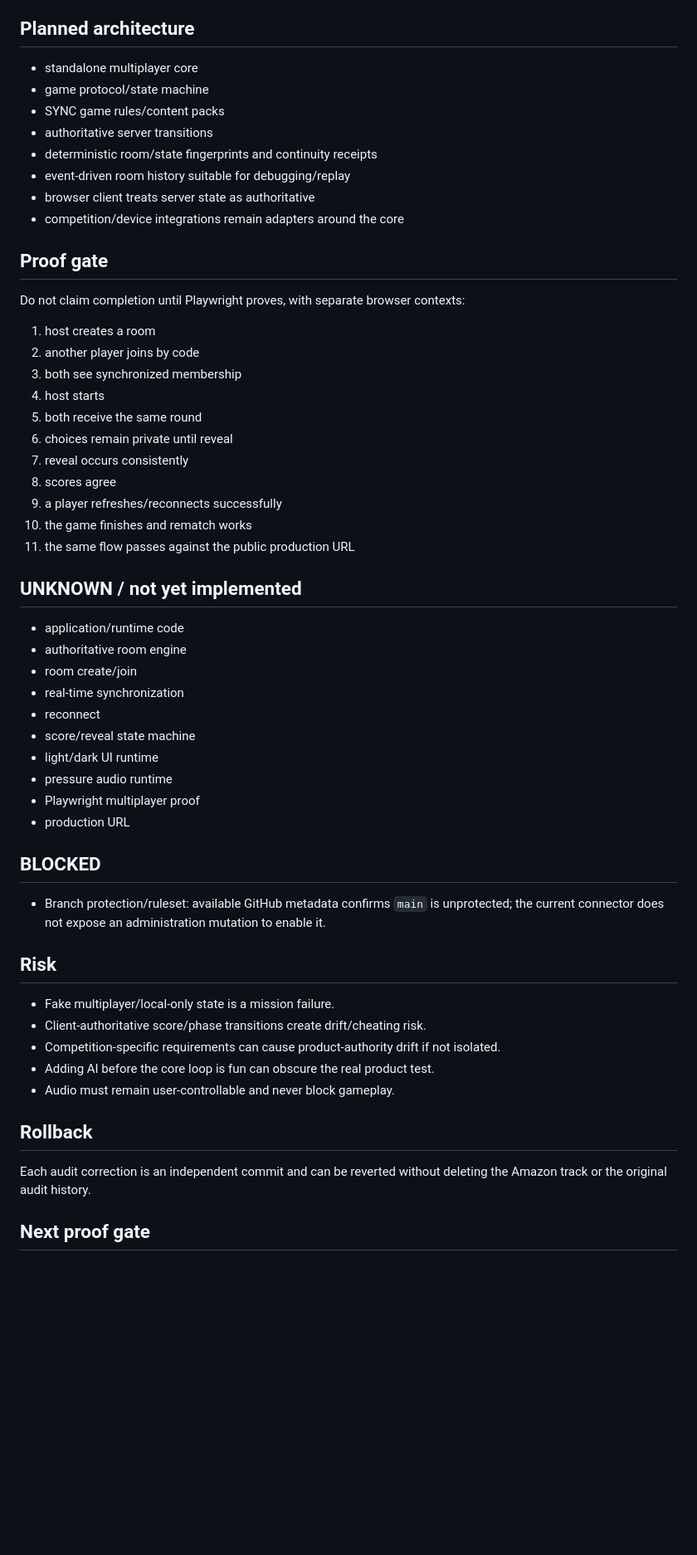
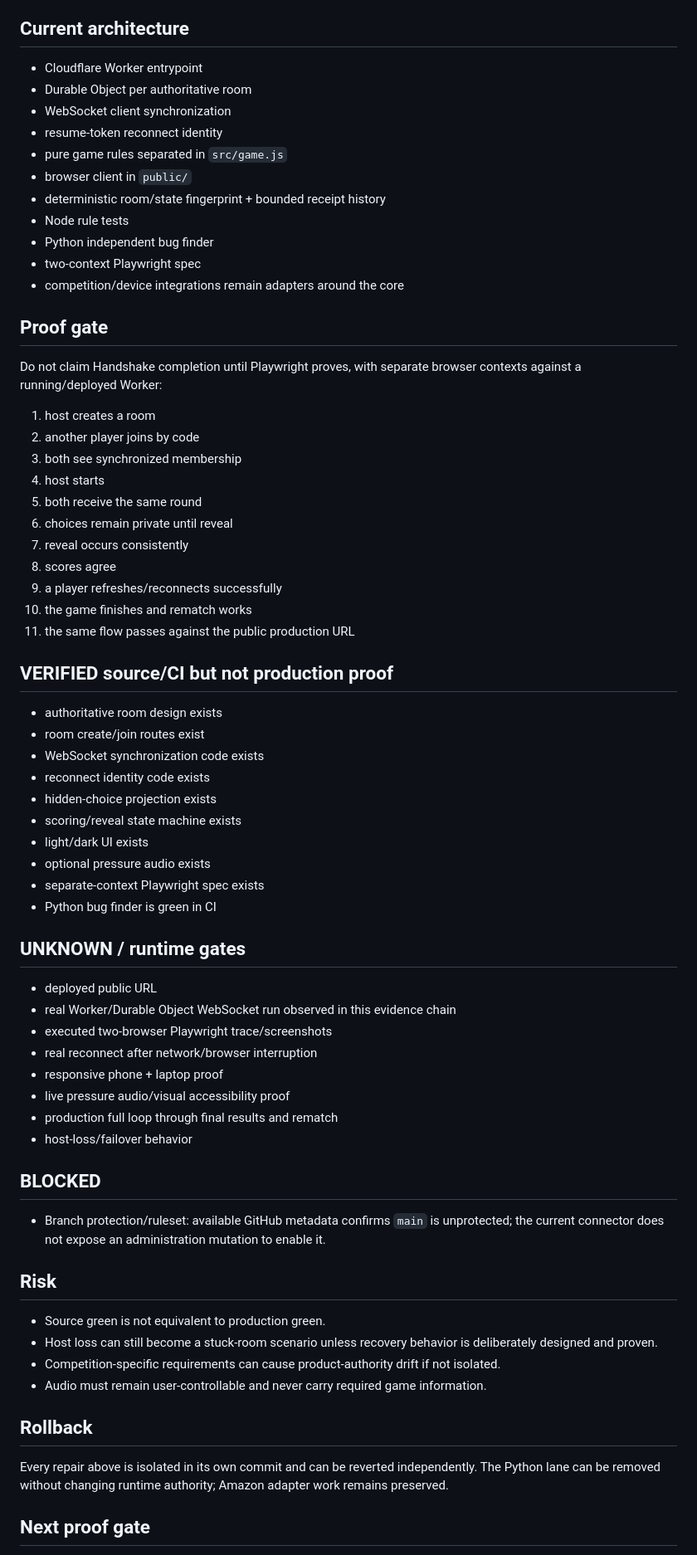
Before and after one commit to jussray/sync-party-game, a Markdown page: docs/audits/2026-09-24-handshake-multiplayer-audit.md, the part around one of its changes. Shown at 83% size. Rendered like a GitHub page; blank space fills up the shorter version.

Commit message:
docs: reconcile audit with implemented multiplayer core

```diff
--- a/docs/audits/2026-09-24-handshake-multiplayer-audit.md
+++ b/docs/audits/2026-09-24-handshake-multiplayer-audit.md
@@ -39,18 +65,21 @@ No Amazon work was deleted. It remains available as a bounded adapter track and
 - light/dark mode
 - party music/SFX with escalating countdown pressure audio and user controls
 
-## Planned architecture
-- standalone multiplayer core
-- game protocol/state machine
-- SYNC game rules/content packs
-- authoritative server transitions
-- deterministic room/state fingerprints and continuity receipts
-- event-driven room history suitable for debugging/replay
-- browser client treats server state as authoritative
+## Current architecture
+- Cloudflare Worker entrypoint
+- Durable Object per authoritative room
+- WebSocket client synchronization
+- resume-token reconnect identity
+- pure game rules separated in `src/game.js`
+- browser client in `public/`
+- deterministic room/state fingerprint + bounded receipt history
+- Node rule tests
+- Python independent bug finder
+- two-context Playwright spec
 - competition/device integrations remain adapters around the core
 
 ## Proof gate
-Do not claim completion until Playwright proves, with separate browser contexts:
+Do not claim Handshake completion until Playwright proves, with separate browser contexts against a running/deployed Worker:
 1. host creates a room
 2. another player joins by code
 3. both see synchronized membership
@@ -63,29 +92,38 @@ Do not claim completion until Playwright proves, with separate browser contexts:
 10. the game finishes and rematch works
 11. the same flow passes against the public production URL
 
-## UNKNOWN / not yet implemented
-- application/runtime code
-- authoritative room engine
-- room create/join
-- real-time synchronization
-- reconnect
-- score/reveal state machine
-- light/dark UI runtime
-- pressure audio runtime
-- Playwright multiplayer proof
-- production URL
+## VERIFIED source/CI but not production proof
+- authoritative room design exists
+- room create/join routes exist
+- WebSocket synchronization code exists
+- reconnect identity code exists
+- hidden-choice projection exists
+- scoring/reveal state machine exists
+- light/dark UI exists
+- optional pressure audio exists
+- separate-context Playwright spec exists
+- Python bug finder is green in CI
+
+## UNKNOWN / runtime gates
+- deployed public URL
+- real Worker/Durable Object WebSocket run observed in this evidence chain
+- executed two-browser Playwright trace/screenshots
+- real reconnect after network/browser interruption
+- responsive phone + laptop proof
+- live pressure audio/visual accessibility proof
+- production full loop through final results and rematch
+- host-loss/failover behavior
 
 ## BLOCKED
 - Branch protection/ruleset: available GitHub metadata confirms `main` is unprotected; the current connector does not expose an administration mutation to enable it.
 
 ## Risk
-- Fake multiplayer/local-only state is a mission failure.
-- Client-authoritative score/phase transitions create drift/cheating risk.
+- Source green is not equivalent to production green.
+- Host loss can still become a stuck-room scenario unless recovery behavior is deliberately designed and proven.
 - Competition-specific requirements can cause product-authority drift if not isolated.
-- Adding AI before the core loop is fun can obscure the real product test.
-- Audio must remain user-controllable and never block gameplay.
+- Audio must remain user-controllable and never carry required game information.
 
 ## Rollback
-Each audit correction is an independent commit and can be reverted without deleting the Amazon track or the original audit history.
+Every repair above is isolated in its own commit and can be reverted independently. The Python lane can be removed without changing runtime authority; Amazon adapter work remains preserved.
 
 ## Next proof gate
```
Also changed, not shown: other parts of docs/audits/2026-09-24-handshake-multiplayer-audit.md (+28 -2 lines).
